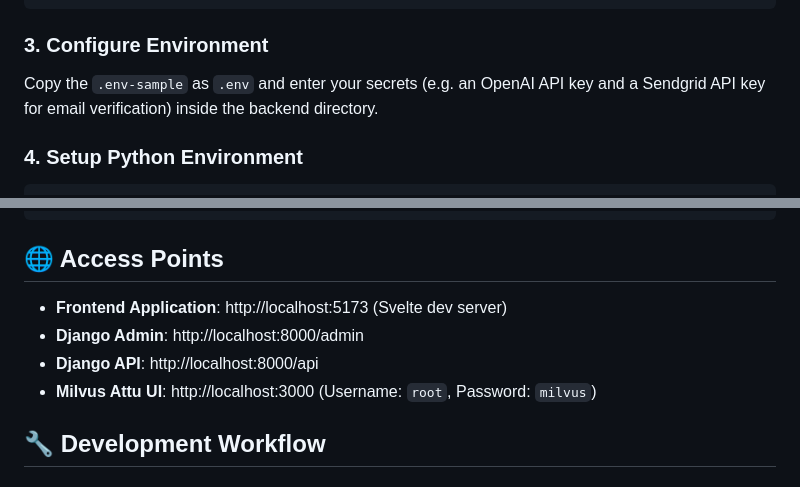
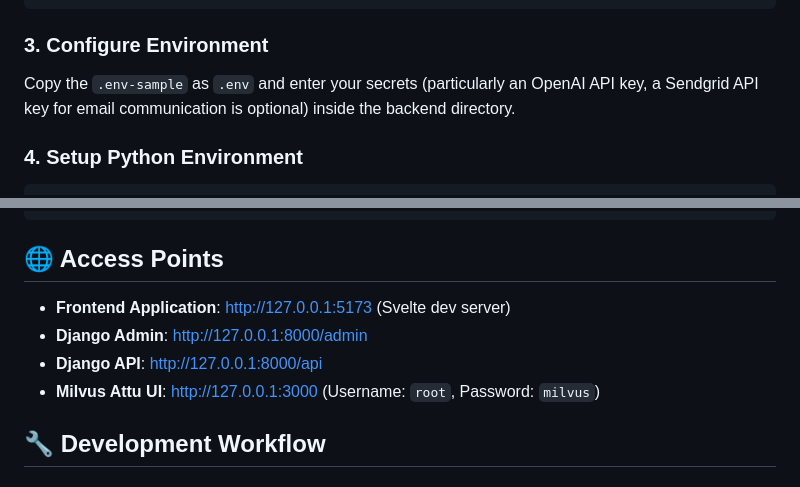
Before and after one commit to Mathis1993/raggy, a Markdown page: README.md, 2 parts joined by grey strips. Drawn GitHub-style.

```diff
--- a/README.md
+++ b/README.md
@@ -120,7 +120,7 @@ brew install uv
 
 ### 3. Configure Environment
 
-Copy the `.env-sample` as `.env` and enter your secrets (e.g. an OpenAI API key and a Sendgrid API key for email verification) inside the backend directory.
+Copy the `.env-sample` as `.env` and enter your secrets (particularly an OpenAI API key, a Sendgrid API key for email communication is optional) inside the backend directory.
 
 
 ### 4. Setup Python Environment
@@ -189,10 +189,10 @@ npm run dev
 
 ## 🌐 Access Points
 
-- **Frontend Application**: http://localhost:5173 (Svelte dev server)
-- **Django Admin**: http://localhost:8000/admin
-- **Django API**: http://localhost:8000/api
-- **Milvus Attu UI**: http://localhost:3000 (Username: `root`, Password: `milvus`)
+- **Frontend Application**: http://127.0.0.1:5173 (Svelte dev server)
+- **Django Admin**: http://127.0.0.1:8000/admin
+- **Django API**: http://127.0.0.1:8000/api
+- **Milvus Attu UI**: http://127.0.0.1:3000 (Username: `root`, Password: `milvus`)
 
 ## 🔧 Development Workflow
 
```
